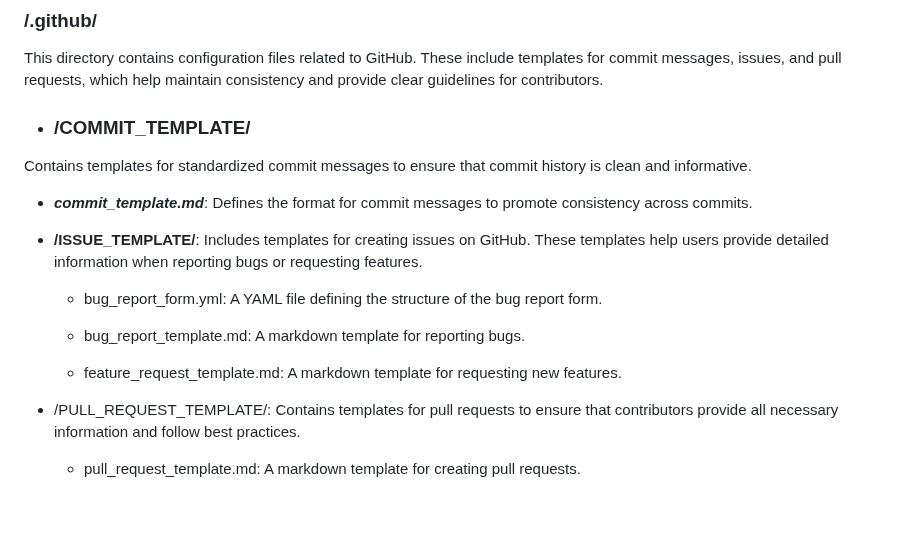
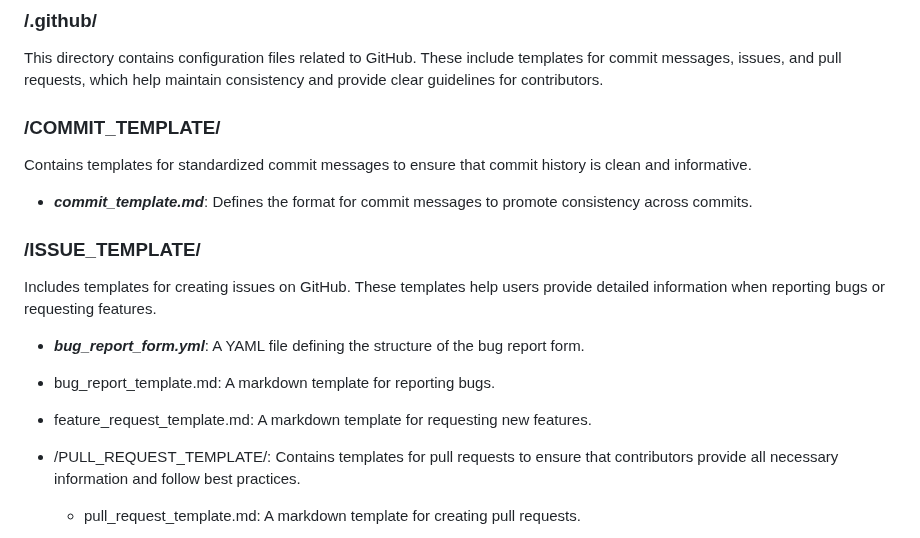
Before and after one commit to astitvsingh/nodejs-project-template, a Markdown page: docs/PROJECT_STRUCTURE.md, the part around the change. Drawn GitHub-style; blank space fills up the shorter version.

```diff
--- a/docs/PROJECT_STRUCTURE.md
+++ b/docs/PROJECT_STRUCTURE.md
@@ -49,19 +49,21 @@ This document provides a comprehensive overview of the directory structure for t
 
 This directory contains configuration files related to GitHub. These include templates for commit messages, issues, and pull requests, which help maintain consistency and provide clear guidelines for contributors.
 
-- ### /COMMIT_TEMPLATE/
+### /COMMIT_TEMPLATE/
 
 Contains templates for standardized commit messages to ensure that commit history is clean and informative.
 
-  - **_commit_template.md_**: Defines the format for commit messages to promote consistency across commits.
+- **_commit_template.md_**: Defines the format for commit messages to promote consistency across commits.
 
-- **/ISSUE_TEMPLATE/**: Includes templates for creating issues on GitHub. These templates help users provide detailed information when reporting bugs or requesting features.
+### /ISSUE_TEMPLATE/
 
-  - bug_report_form.yml: A YAML file defining the structure of the bug report form.
+Includes templates for creating issues on GitHub. These templates help users provide detailed information when reporting bugs or requesting features.
 
-  - bug_report_template.md: A markdown template for reporting bugs.
+- **_bug_report_form.yml_**: A YAML file defining the structure of the bug report form.
 
-  - feature_request_template.md: A markdown template for requesting new features.
+- bug_report_template.md: A markdown template for reporting bugs.
+
+- feature_request_template.md: A markdown template for requesting new features.
 
 - /PULL_REQUEST_TEMPLATE/: Contains templates for pull requests to ensure that contributors provide all necessary information and follow best practices.
 
```
